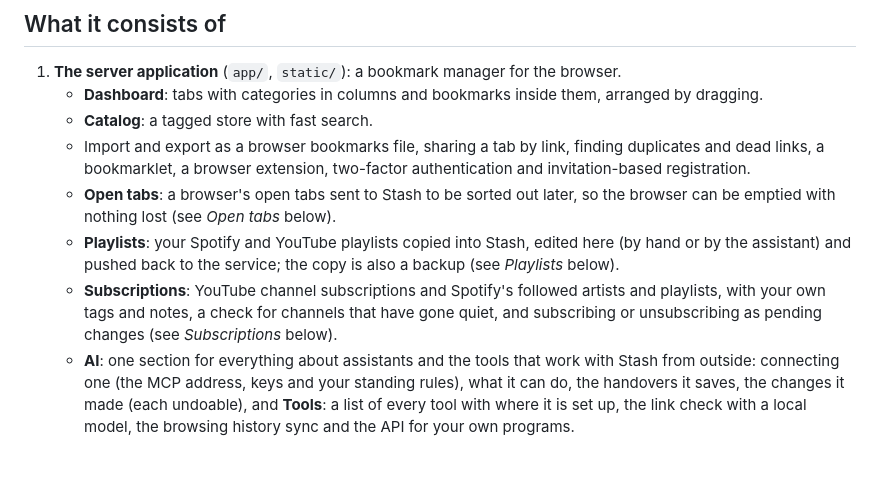
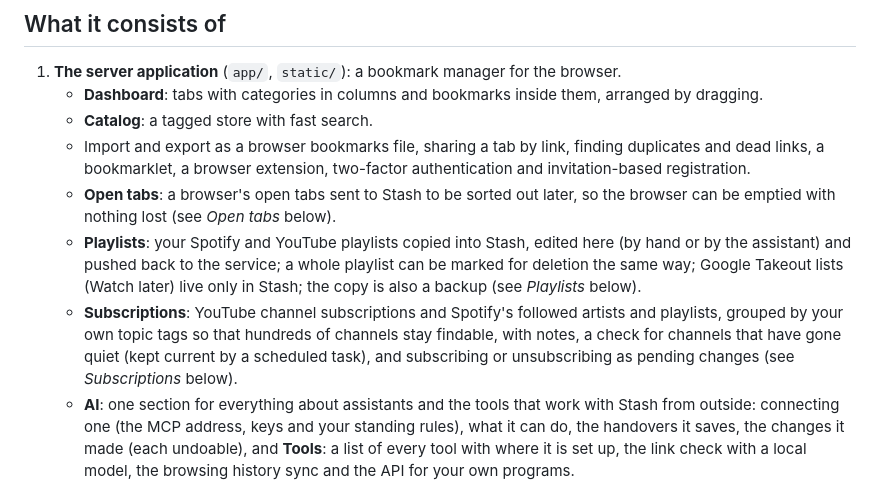
Before and after one commit to janttsu/stash, a Markdown page: README.md, the part around the change. GitHub-like rendering; blank space fills up the shorter version.

Commit message:
README and handover: the feature list and the state as of 2026-10-27

```diff
--- a/README.md
+++ b/README.md
@@ -26,10 +26,12 @@ without handing it to anyone.
    - **Open tabs**: a browser's open tabs sent to Stash to be sorted out later, so the browser can be emptied
      with nothing lost (see *Open tabs* below).
    - **Playlists**: your Spotify and YouTube playlists copied into Stash, edited here (by hand or by the
-     assistant) and pushed back to the service; the copy is also a backup (see *Playlists* below).
-   - **Subscriptions**: YouTube channel subscriptions and Spotify's followed artists and playlists, with your
-     own tags and notes, a check for channels that have gone quiet, and subscribing or unsubscribing as pending
-     changes (see *Subscriptions* below).
+     assistant) and pushed back to the service; a whole playlist can be marked for deletion the same way;
+     Google Takeout lists (Watch later) live only in Stash; the copy is also a backup (see *Playlists* below).
+   - **Subscriptions**: YouTube channel subscriptions and Spotify's followed artists and playlists, grouped by
+     your own topic tags so that hundreds of channels stay findable, with notes, a check for channels that
+     have gone quiet (kept current by a scheduled task), and subscribing or unsubscribing as pending changes
+     (see *Subscriptions* below).
    - **AI**: one section for everything about assistants and the tools that work with Stash from outside:
      connecting one (the MCP address, keys and your standing rules), what it can do, the handovers it saves,
      the changes it made (each undoable), and **Tools**: a list of every tool with where it is set up, the link
```
Also changed, not shown: handover.md (+8 -2 lines).
